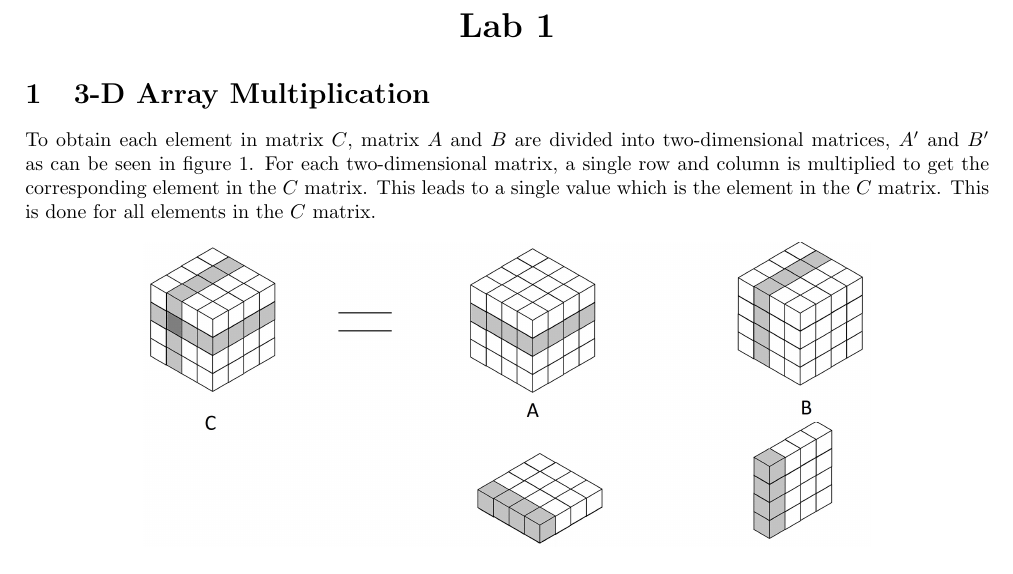
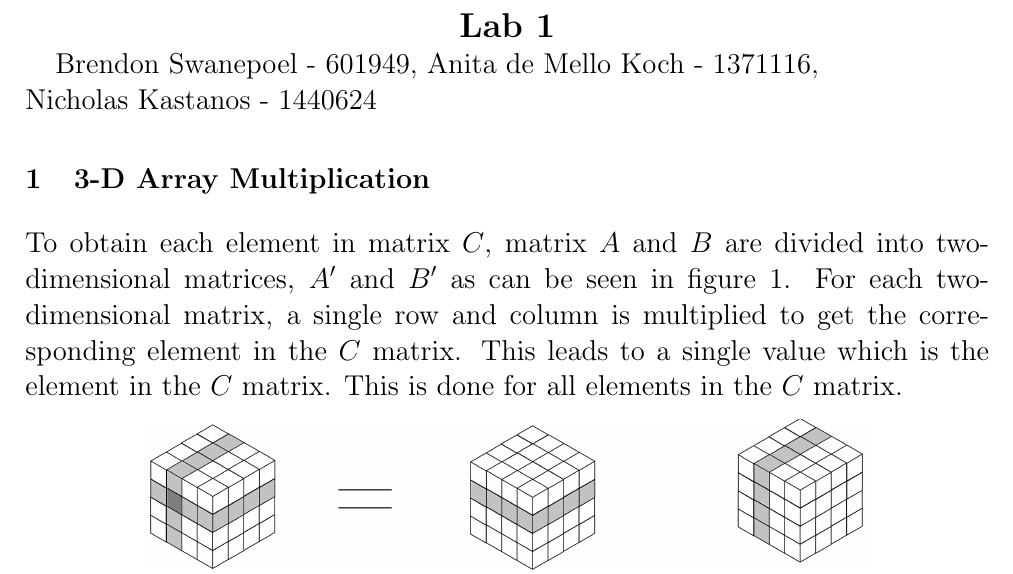
Before and after one commit to elen4020-bigdata/Lab1, a LaTeX document (lab1.tex): part of page 1 of 2 before the commit and part of page 1 of 3 after it, cut so that both start at the same text. Compiled offline with pdfLaTeX.

Commit message:
Added names and student numbers to report

```diff
--- a/lab1.tex
+++ b/lab1.tex
@@ -6,6 +6,7 @@
 \begin{document}
 
 {\LARGE{\centerline{\bf Lab 1}}}
+\Large{Brendon Swanepoel - 601949, Anita de Mello Koch - 1371116, \\ Nicholas Kastanos - 1440624}
 
 \section{3-D Array Multiplication}
 
```
Also changed, not shown: lab1.pdf.
